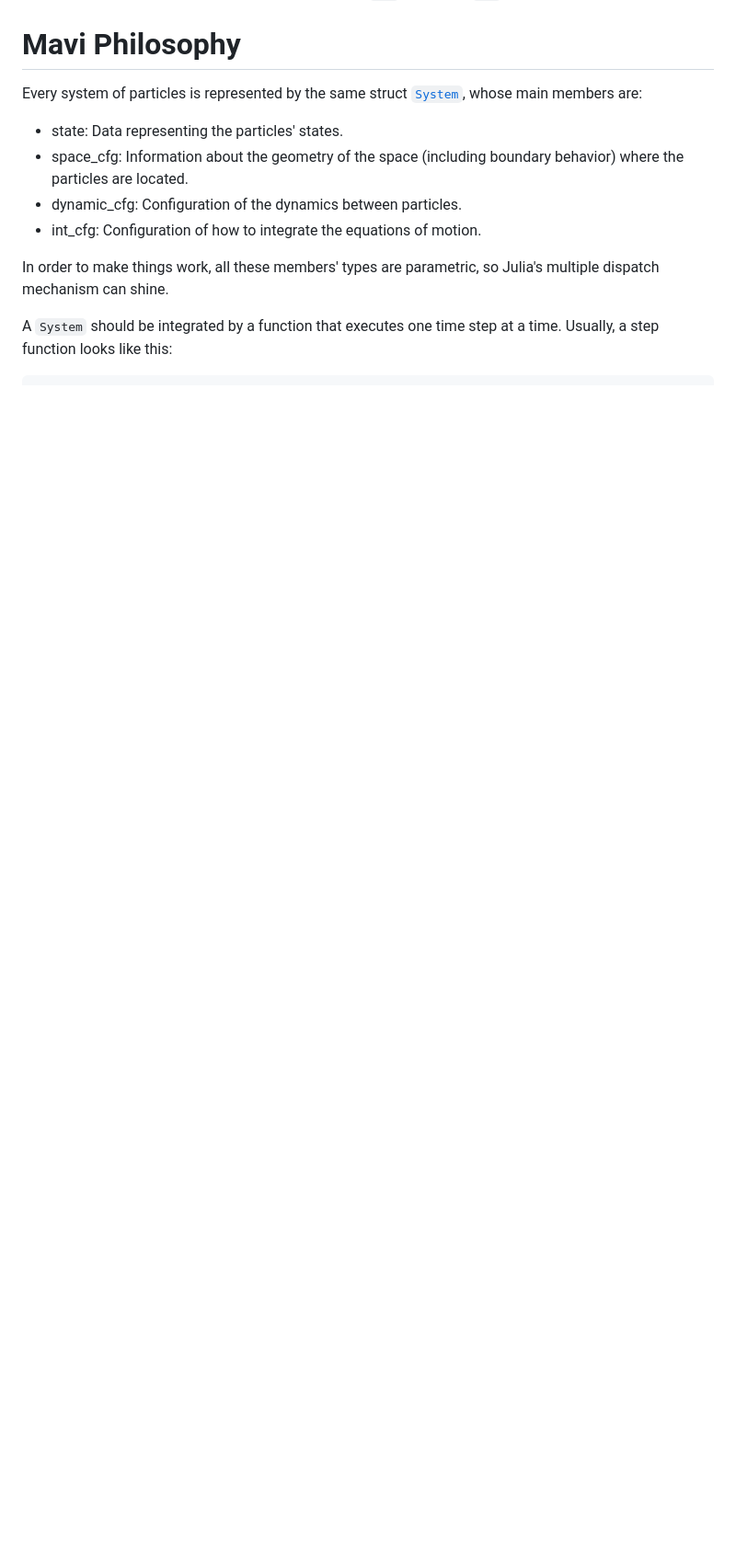
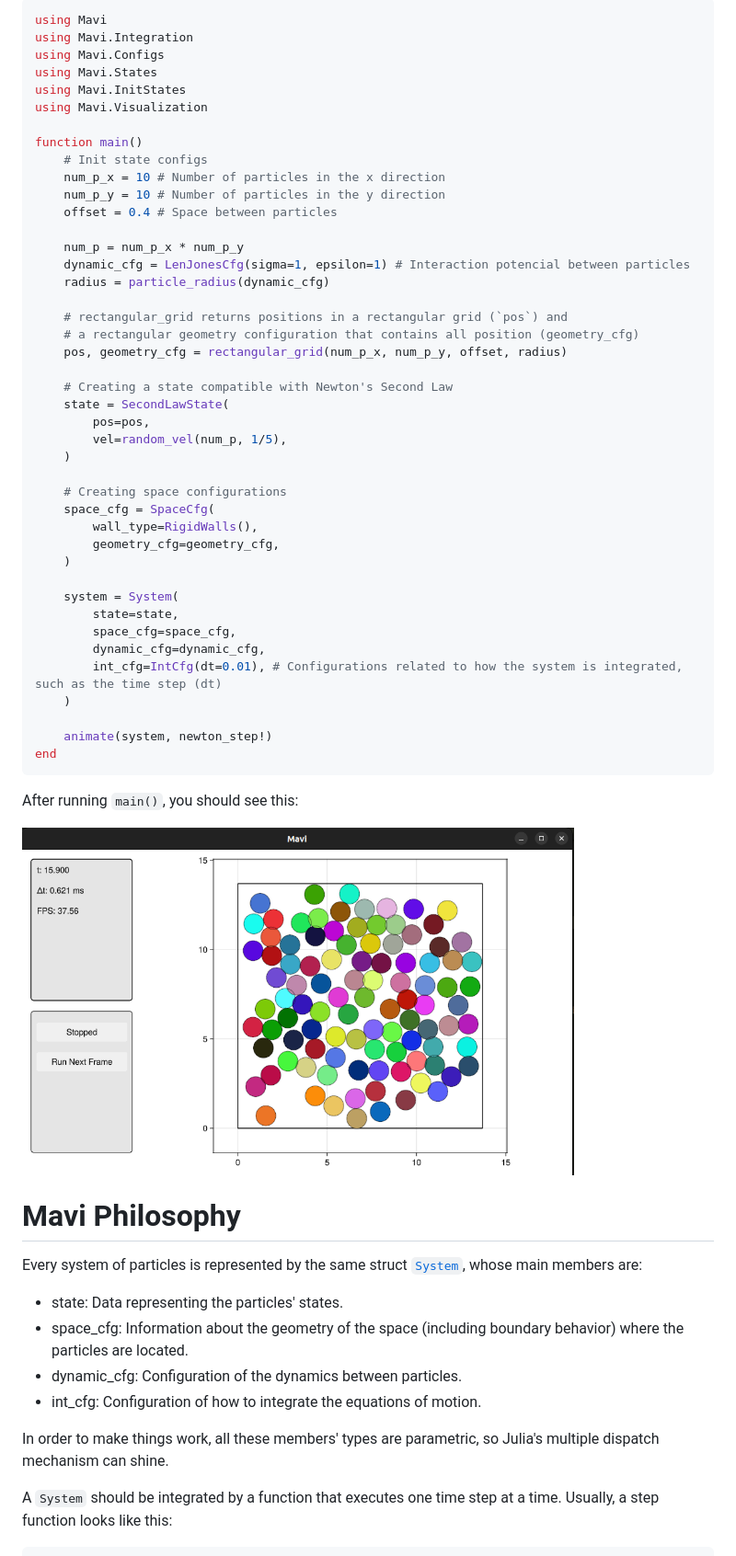
Before and after one commit to marcos1561/Mavi.jl, a Markdown page: README.md, the part around the change printed below. Shown: that part at 92% size. Drawn GitHub-style; pictures changed too: docs/images/quick_start.png (added); blank space fills up the shorter version.

Commit message:
added UI buttons | quick start example on README

````diff
--- a/README.md
+++ b/README.md
@@ -35,3 +102,52 @@ Note: If you just want to use Mavi (not modify it), use `add` instead of `dev`.
+```julia
+using Mavi
+using Mavi.Integration
+using Mavi.Configs
+using Mavi.States
+using Mavi.InitStates
+using Mavi.Visualization
+
+function main()
+    # Init state configs
+    num_p_x = 10 # Number of particles in the x direction
+    num_p_y = 10 # Number of particles in the y direction
+    offset = 0.4 # Space between particles
+
+    num_p = num_p_x * num_p_y
+    dynamic_cfg = LenJonesCfg(sigma=1, epsilon=1) # Interaction potencial between particles
+    radius = particle_radius(dynamic_cfg)
+
+    # rectangular_grid returns positions in a rectangular grid (`pos`) and
+    # a rectangular geometry configuration that contains all position (geometry_cfg)
+    pos, geometry_cfg = rectangular_grid(num_p_x, num_p_y, offset, radius)
+
+    # Creating a state compatible with Newton's Second Law
+    state = SecondLawState(
+        pos=pos,
+        vel=random_vel(num_p, 1/5),
+    )
+
+    # Creating space configurations
+    space_cfg = SpaceCfg(
+        wall_type=RigidWalls(),
+        geometry_cfg=geometry_cfg,
+    )
+
+    system = System(
+        state=state,
+        space_cfg=space_cfg,
+        dynamic_cfg=dynamic_cfg,
+        int_cfg=IntCfg(dt=0.01), # Configurations related to how the system is integrated, such as the time step (dt)
+    )
+
+    animate(system, newton_step!)
+end
+```
+
+After running `main()`, you should see this:
+
+<img src="docs/images/quick_start.png" alt="Quick Start simulation snapshot" width="600"/>
+
 
 # Mavi Philosophy
 Every system of particles is represented by the same struct [`System`](src/systems.jl), whose main members are:
````
Also changed, not shown: other parts of README.md (+67 -0 lines), 4 other files.
